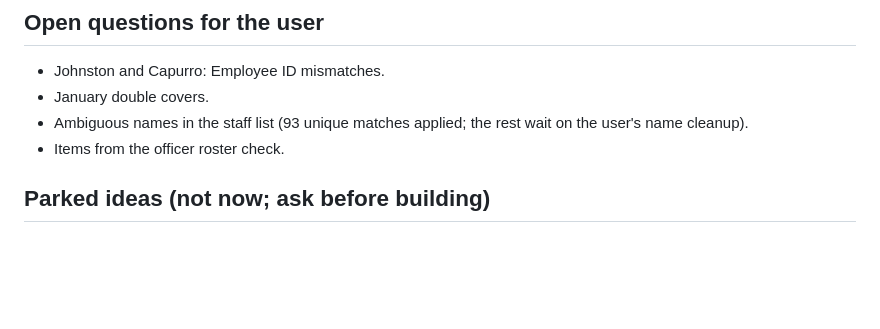
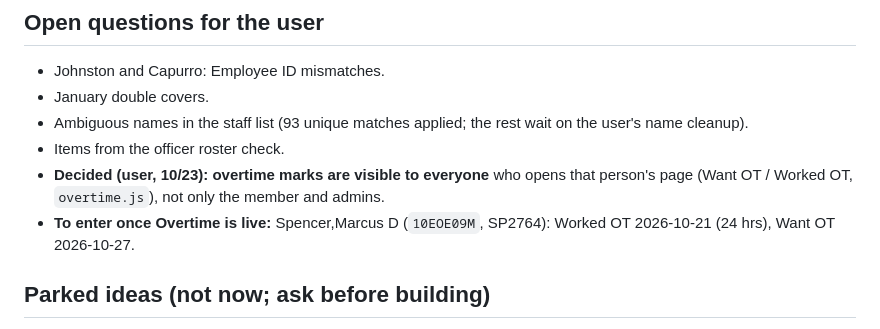
Before and after one commit to down-low/projects, a Markdown page: HANDOFF.md, the part around the change. GitHub-like rendering; blank space fills up the shorter version.

Commit message:
HANDOFF: overtime visible to all (user decision); Spencer OT to enter once live
Co-Authored-By: Claude Opus 5.5 <noreply@anthropic.com>
Claude-Session: https://claude.ai/code/session_01UDCmxdzKB8SF4jQV4TJc4d

```diff
--- a/HANDOFF.md
+++ b/HANDOFF.md
@@ -92,6 +92,8 @@ Build: `python3 tools/build_artifact.py dist/tour-schedule.html` (main page); vi
 - January double covers.
 - Ambiguous names in the staff list (93 unique matches applied; the rest wait on the user's name cleanup).
 - Items from the officer roster check.
+- **Decided (user, 10/23): overtime marks are visible to everyone** who opens that person's page (Want OT / Worked OT, `overtime.js`), not only the member and admins.
+- **To enter once Overtime is live:** Spencer,Marcus D (`10EOE09M`, SP2764): Worked OT 2026-10-21 (24 hrs), Want OT 2026-10-27.
 
 ## Parked ideas (not now; ask before building)
 
```
